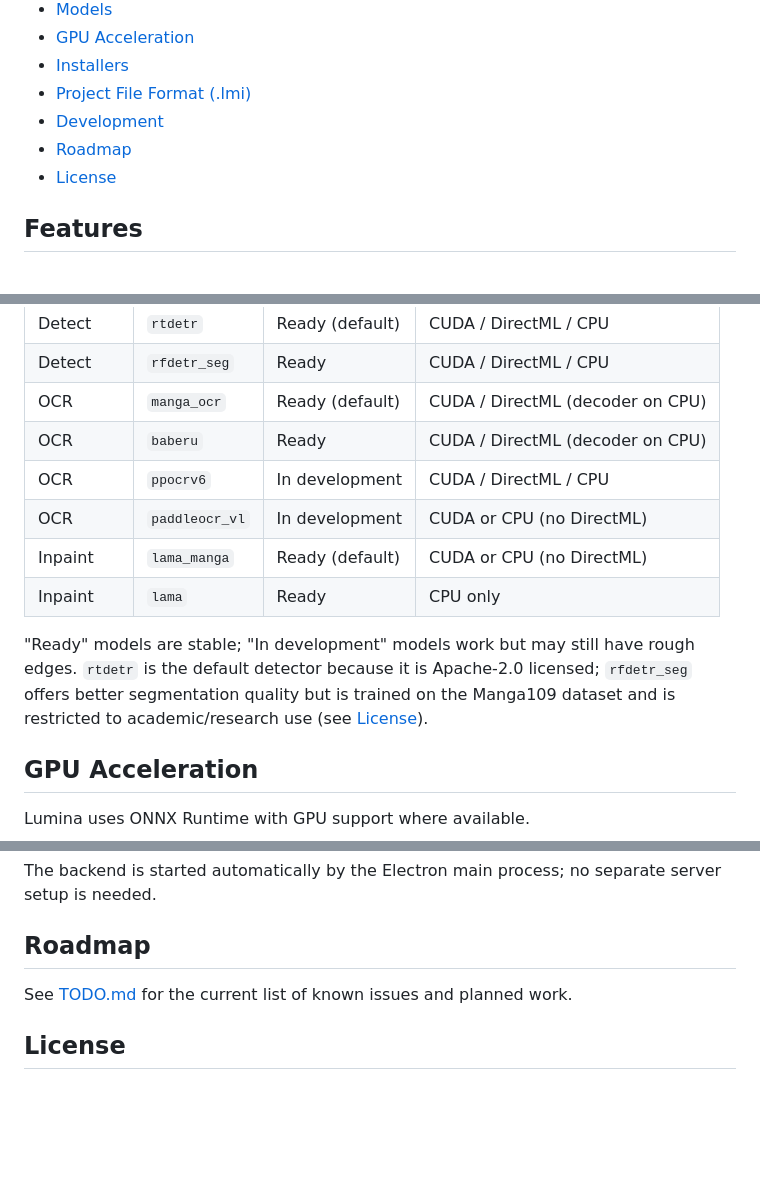
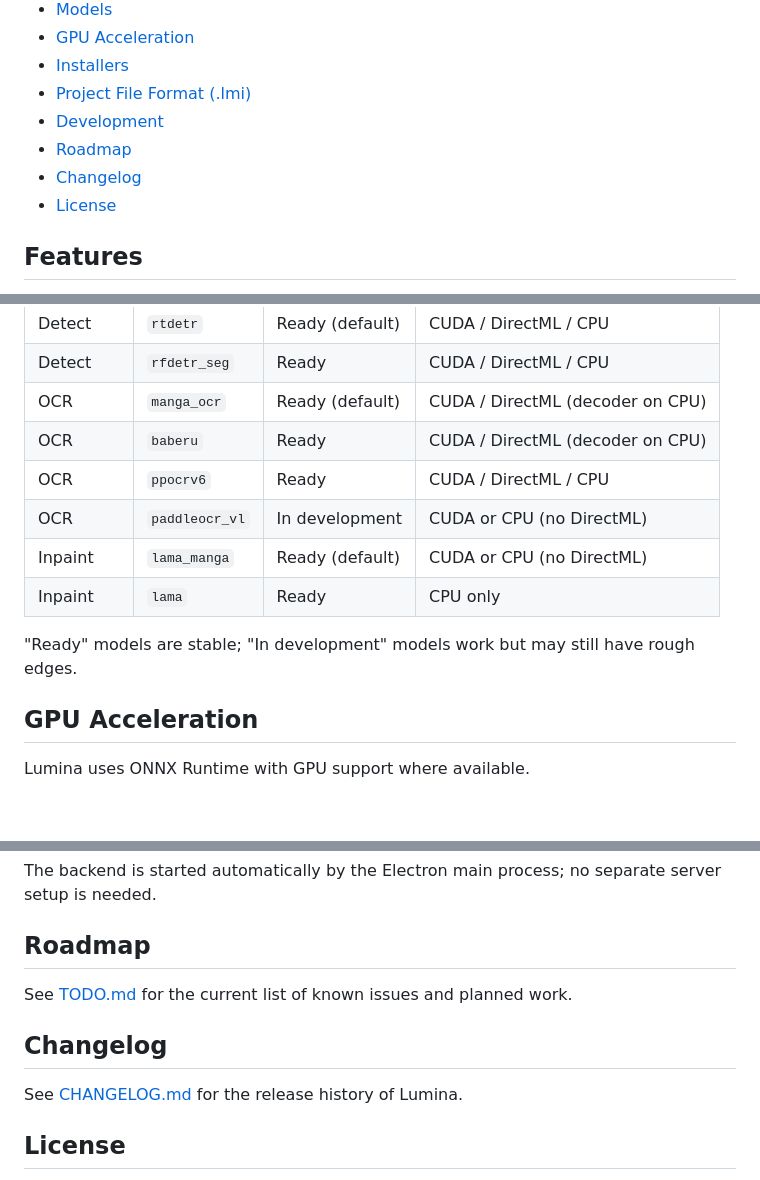
Before and after one commit to Kiznaiverr/lumina, a Markdown page: README.md, 3 parts joined by grey strips. Rendered like a GitHub page; blank space fills up the shorter version.

Commit message:
feat(readme): add Changelog section and update model

```diff
--- a/README.md
+++ b/README.md
@@ -14,6 +14,7 @@ Lumina is a desktop application for manga, manhwa, and manhua translation. It au
 - [Project File Format (.lmi)](#project-file-format-lmi)
 - [Development](#development)
 - [Roadmap](#roadmap)
+- [Changelog](#changelog)
 - [License](#license)
 
 ## Features
@@ -137,12 +138,12 @@ The models directory is resolved in this order: the `LUMINA_MODEL_DIR` environme
 | Detect   | `rfdetr_seg`   | Ready           | CUDA / DirectML / CPU            |
 | OCR      | `manga_ocr`    | Ready (default) | CUDA / DirectML (decoder on CPU) |
 | OCR      | `baberu`       | Ready           | CUDA / DirectML (decoder on CPU) |
-| OCR      | `ppocrv6`      | In development  | CUDA / DirectML / CPU            |
+| OCR      | `ppocrv6`      | Ready           | CUDA / DirectML / CPU            |
 | OCR      | `paddleocr_vl` | In development  | CUDA or CPU (no DirectML)        |
 | Inpaint  | `lama_manga`   | Ready (default) | CUDA or CPU (no DirectML)        |
 | Inpaint  | `lama`         | Ready           | CPU only                         |
 
-"Ready" models are stable; "In development" models work but may still have rough edges. `rtdetr` is the default detector because it is Apache-2.0 licensed; `rfdetr_seg` offers better segmentation quality but is trained on the Manga109 dataset and is restricted to academic/research use (see [License](#license)).
+"Ready" models are stable; "In development" models work but may still have rough edges.
 
 ## GPU Acceleration
 
@@ -193,6 +194,10 @@ The backend is started automatically by the Electron main process; no separate s
 
 See [TODO.md](TODO.md) for the current list of known issues and planned work.
 
+## Changelog
+
+See [CHANGELOG.md](CHANGELOG.md) for the release history of Lumina.
+
 ## License
 
 Lumina is released under the [MIT License](LICENSE). This license covers the source code and the application bundle only.
```
